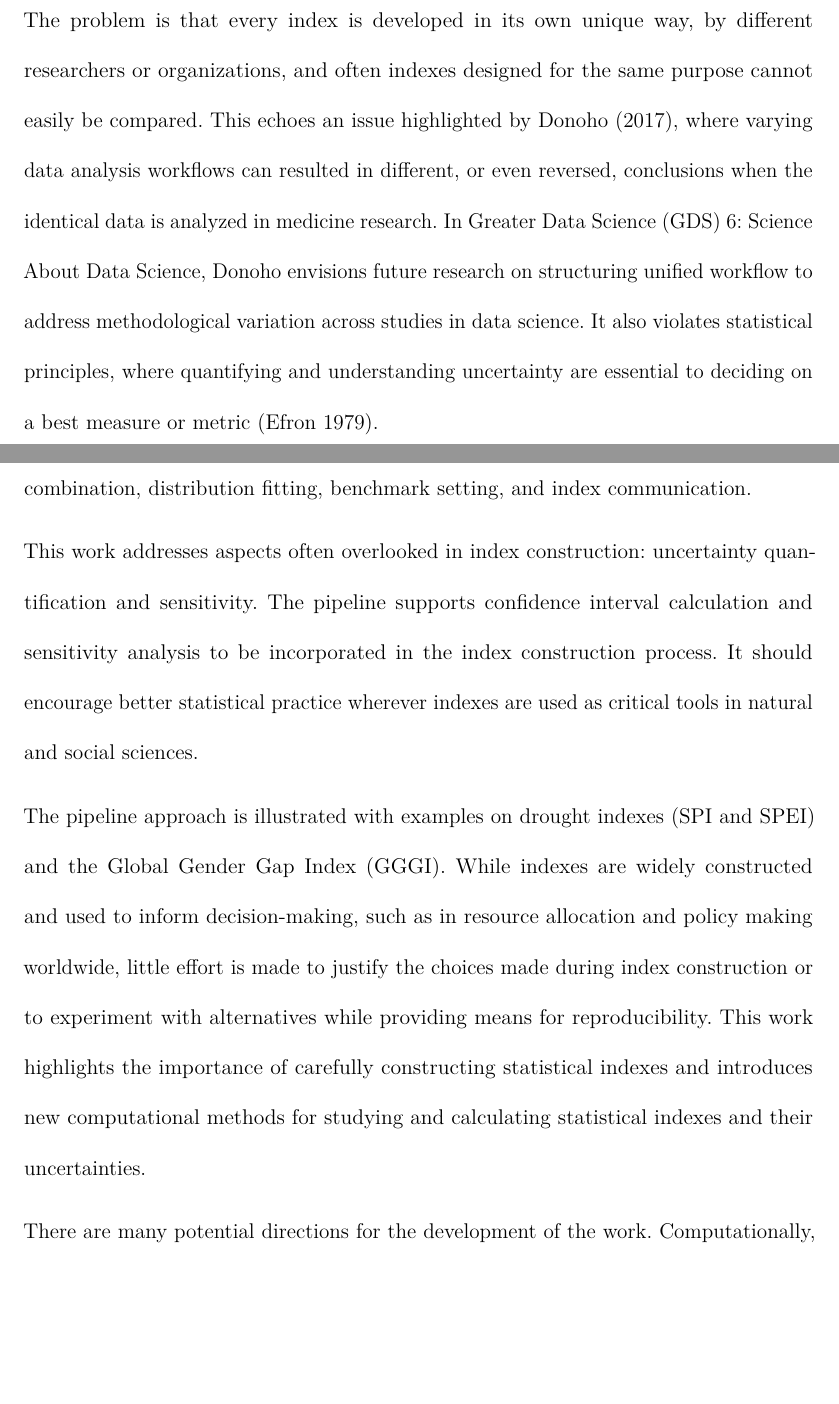
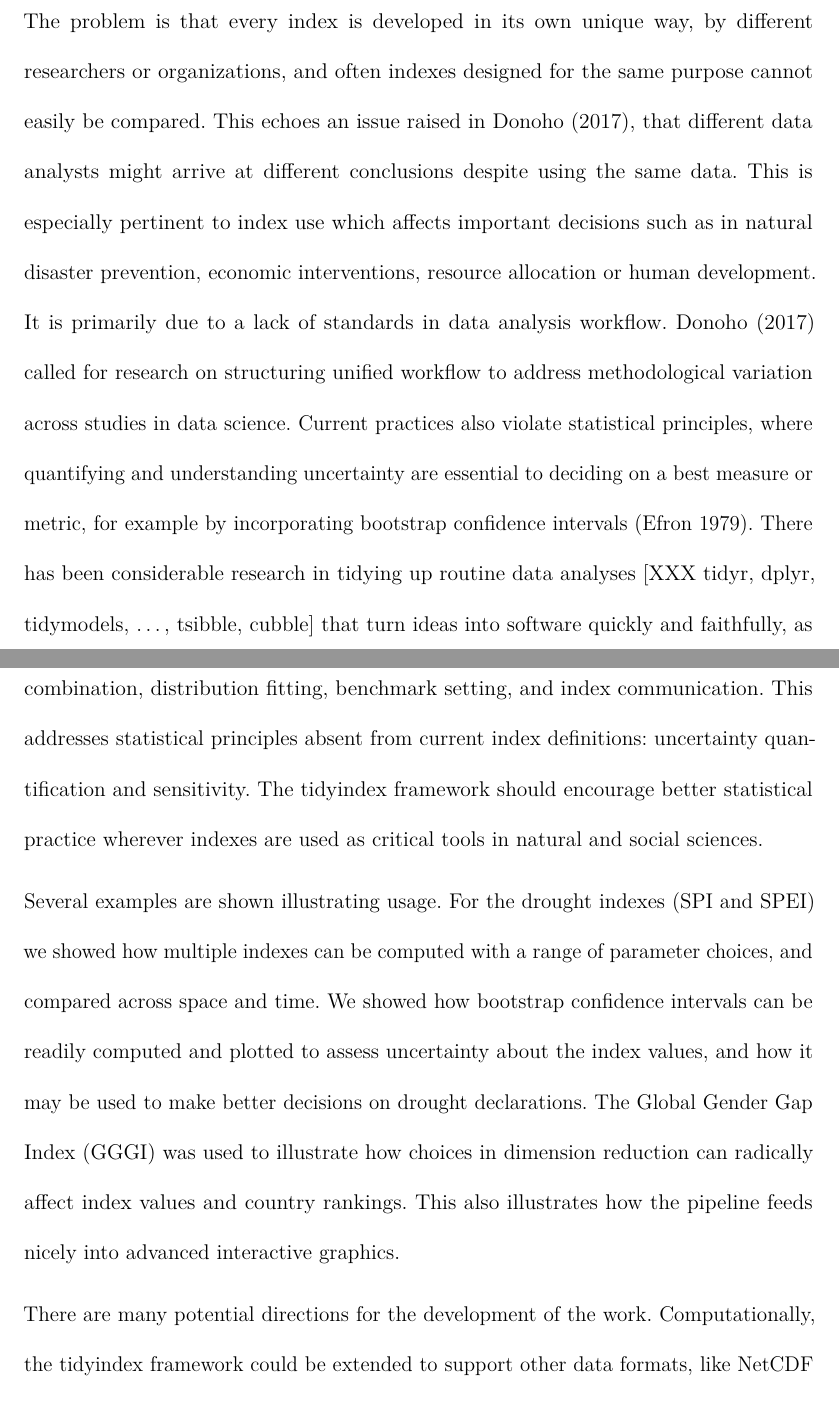
Before and after one commit to huizezhang-sherry/paper-tidyindex, a Quarto document (tidyindex.qmd): two parts of pages 2 and 29 of 34, joined at a grey line, cut so that both start at the same text, the shorter picture padded with empty space. The pictures show the output file tidyindex.pdf that the author committed with the source.

Commit message:
changes to intro and conclusions to address the big criticism

```diff
--- a/tidyindex.qmd
+++ b/tidyindex.qmd
@@ -100,7 +100,7 @@ library(tourr)
 Indexes are commonly used to combine and summarize different sources of information into a single number for monitoring, communicating, and decision-making. They serve as critical tools across the natural and social sciences. Examples include the Air Quality Index, El Niño-Southern Oscillation Index, Consumer Price Index, QS University Rankings, and the Human Development Index. In environmental science, climate indexes are produced by major monitoring centers, like the United States Drought Monitor and National Oceanic and Atmospheric Administration, to facilitate agricultural planning and early detection of natural disasters.  In economics, indexes provide insight into market trends through combining prices of a basket of goods and services. In social sciences, indexes are used to monitor human development, gender equity, or university quality.
 
 <!-- what is the gap - why is this statistics -->
-The problem is that every index is developed in its own unique way, by different researchers or organizations, and often indexes designed for the same purpose cannot easily be compared. This echoes an issue highlighted by @donoho_50_2017, where varying data analysis workflows can resulted in different, or even reversed, conclusions when the identical data is analyzed in medicine research. In Greater Data Science (GDS) 6: Science About Data Science, Donoho envisions future research on structuring unified workflow to address methodological variation across studies in data science. It also violates statistical principles, where quantifying and understanding uncertainty are essential to deciding on a best measure or metric [@efron_bootstrap_1979].
+The problem is that every index is developed in its own unique way, by different researchers or organizations, and often indexes designed for the same purpose cannot easily be compared. This echoes an issue raised in @donoho_50_2017, that different data analysts might arrive at different conclusions despite using the same data. This is especially pertinent to index use which affects important decisions such as in natural disaster prevention, economic interventions, resource allocation or human development. It is primarily due to a lack of standards in data analysis workflow. @donoho_50_2017 called for research on structuring unified workflow to address methodological variation across studies in data science. Current practices also violate statistical principles, where quantifying and understanding uncertainty are essential to deciding on a best measure or metric, for example by incorporating bootstrap confidence intervals [@efron_bootstrap_1979]. There has been considerable research in tidying up routine data analyses [XXX tidyr, dplyr, tidymodels, ..., tsibble, cubble] that turn ideas into software quickly and faithfully, as envisioned by @chambers. Index development and use needs tidying. <!--In Greater Data Science (GDS) 6: Science About Data Science, Donoho envisions future research on structuring unified workflow to address methodological variation across studies in data science. -->.
 
 <!-- - Define what is an index, what is not -->
 To construct an index, experts typically start by defining a concept of interest that requires measurement. This concept often lacks a direct measurable attribute or can only be measured as a composite of various processes, yet it holds social and public significance. To create an index, once the underlying processes involved are identified, relevant and available variables are then defined, collected, and combined using statistical methods into an index that aims to measure the process of interest. The construction process is often not straightforward, and decisions need to be made, such as the selection of variables to be included, which might depend on data availability and the statistical definition of the index to be used, among others. For instance, the indexes constructed from a linear combination of variables require a decision on the weight assigned to each variable. Some indexes have a spatial and/or temporal component, and variables can be aggregated to different spatial resolutions and temporal scales, leading to various indexes for different monitoring purposes. Hence, all these decisions can result in different index values and have different practical implications.
@@ -665,8 +665,8 @@ res_band %>%
 
 # Conclusion
 
-The paper introduces a tidy data pipeline for constructing and analyzing indexes. It has nine modules including temporal and spatial aggregation, variable transformation and combination, distribution fitting, benchmark setting, and index communication.
+The paper introduces a tidy data pipeline for constructing and analyzing indexes. It has nine modules including temporal and spatial aggregation, variable transformation and combination, distribution fitting, benchmark setting, and index communication. This addresses statistical principles absent from current index definitions: uncertainty quantification and sensitivity. The tidyindex framework should encourage better statistical practice wherever indexes are used as critical tools in natural and social sciences.
 
-This work addresses aspects often overlooked in index construction: uncertainty quantification and sensitivity. The pipeline supports confidence interval calculation and sensitivity analysis to be incorporated in the index construction process. It should encourage better statistical practice wherever indexes are used as critical tools in natural and social sciences.
+Several examples are shown illustrating usage. For the drought indexes (SPI and SPEI) we showed how multiple indexes can be computed with a range of parameter choices, and compared across space and time. We showed how bootstrap confidence intervals can be readily computed and plotted to assess uncertainty about the index values, and how it may be used to make better decisions on drought declarations. The Global Gender Gap Index (GGGI) was used to illustrate how choices in dimension reduction can radically affect index values and country rankings. This also illustrates how the pipeline feeds nicely into advanced interactive graphics.
 
-The pipeline approach is illustrated with examples on drought indexes (SPI and SPEI) and the Global Gender Gap Index (GGGI). While indexes are widely constructed and used to inform decision-making, such as in resource allocation and policy making worldwide, little effort is made to justify the choices made during index construction or to experiment with alternatives while providing means for reproducibility. This work highlights the importance of carefully constructing statistical indexes and introduces new computational methods for studying and calculating statistical indexes and their uncertainties.
+There are many potential directions for the development of the work. Computationally, the tidyindex framework could be extended to support other data formats, like NetCDF for climate indexes. Conceptually, extending the examples to re-express additional common-practice indexes in the pipeline structure will help broader adoption, and further test that the framework can indeed accommodate any and all possible indexes.
```
Also changed, not shown: review/response.qmd (+1 -1 lines), review/response.pdf, tidyindex.pdf, tidyindex.tex, tidyindex_files/figure-pdf/fig-compute-spatial-1.pdf, tidyindex_files/figure-pdf/fig-compute-temporal-1.pdf, tidyindex_files/figure-pdf/fig-conf-interval-1.pdf, tidyindex_files/figure-pdf/fig-idx-tour-1.pdf, tidyindex_files/figure-pdf/fig-scale-var-trans-compare-1.pdf, tidyindex.qmd (2 more changed lines).
